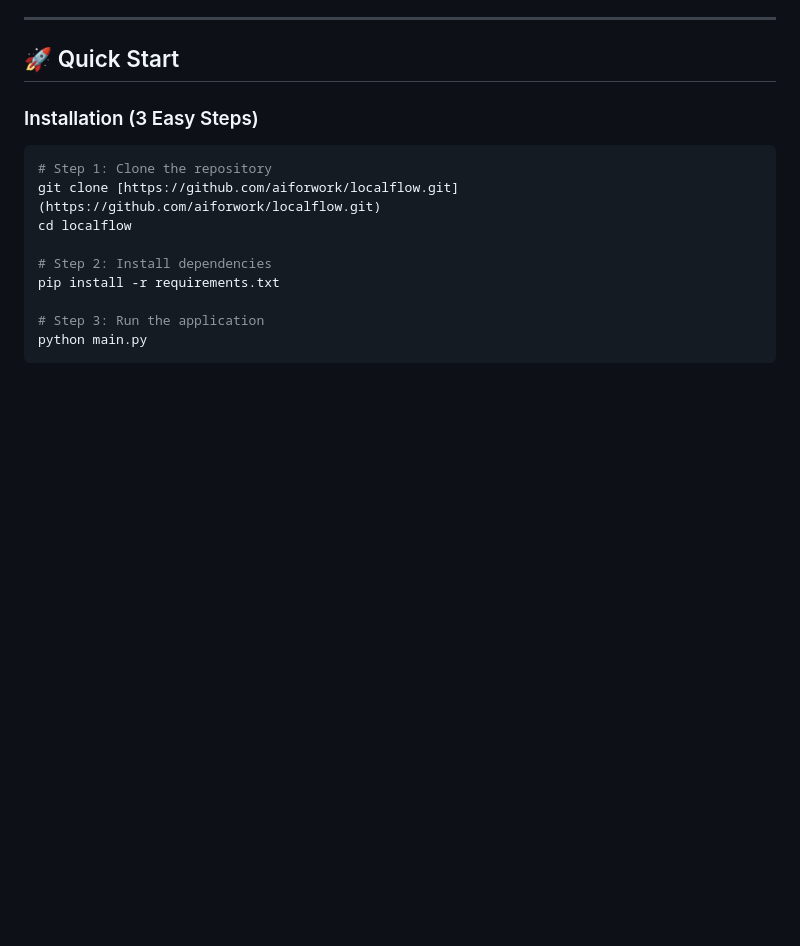
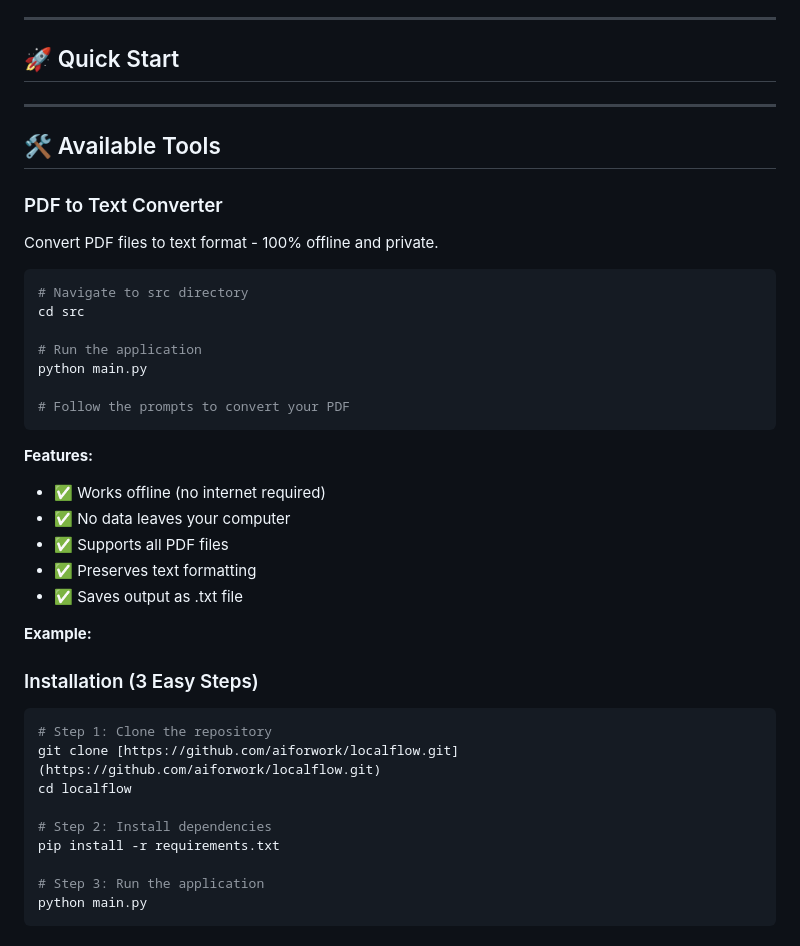
Before and after one commit to ai-directory669/localflow, a Markdown page: README.md, the part around the change. GitHub-like rendering; blank space fills up the shorter version.

Commit message:
Add PDF to Text Converter section in README
Added a section for available tools including a PDF to text converter with usage instructions and features.

````diff
--- a/README.md
+++ b/README.md
@@ -26,7 +26,32 @@
 ---
 
 ## 🚀 Quick Start
+---
 
+## 🛠️ Available Tools
+
+### PDF to Text Converter
+
+Convert PDF files to text format - 100% offline and private.
+
+```bash
+# Navigate to src directory
+cd src
+
+# Run the application
+python main.py
+
+# Follow the prompts to convert your PDF
+```
+
+**Features:**
+- ✅ Works offline (no internet required)
+- ✅ No data leaves your computer
+- ✅ Supports all PDF files
+- ✅ Preserves text formatting
+- ✅ Saves output as .txt file
+
+**Example:**
 ### Installation (3 Easy Steps)
 
 ```bash
````
